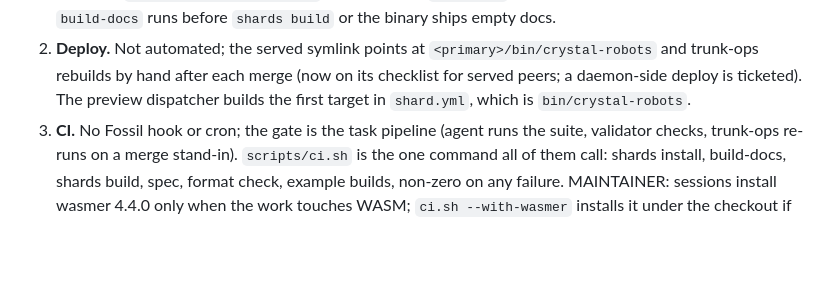
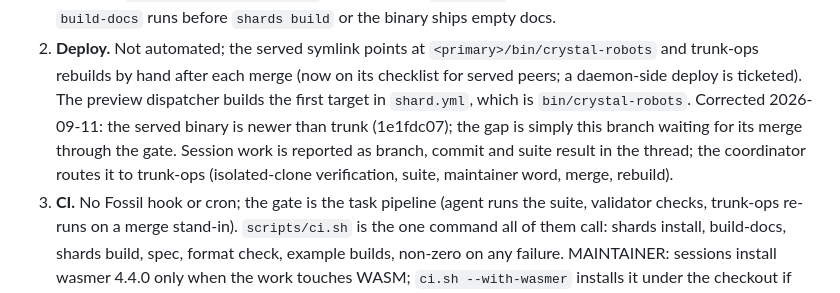
Before and after one commit to jadonk/crystal-robots, a Markdown page: docs/PLAN.md, the part around the change. Drawn GitHub-style; blank space fills up the shorter version.

Commit message:
PLAN: coordinator correction on deploy: the site is not behind trunk, the branch simply awaits its gate merge
FossilOrigin-Name: 9cdb07560e9ad9a5edc1b08eb1285a05ab9ce8dbbd0acaa3562f61ad88d1dfba

```diff
--- a/docs/PLAN.md
+++ b/docs/PLAN.md
@@ -358,7 +358,12 @@ maintainer's decisions. Recorded here verbatim in substance.
    `<primary>/bin/crystal-robots` and trunk-ops rebuilds by hand after each
    merge (now on its checklist for served peers; a daemon-side deploy is
    ticketed). The preview dispatcher builds the first target in
-   `shard.yml`, which is `bin/crystal-robots`.
+   `shard.yml`, which is `bin/crystal-robots`. Corrected 2026-09-11: the
+   served binary is newer than trunk (1e1fdc07); the gap is simply this
+   branch waiting for its merge through the gate. Session work is reported
+   as branch, commit and suite result in the thread; the coordinator
+   routes it to trunk-ops (isolated-clone verification, suite, maintainer
+   word, merge, rebuild).
 3. **CI.** No Fossil hook or cron; the gate is the task pipeline (agent
    runs the suite, validator checks, trunk-ops re-runs on a merge
    stand-in). `scripts/ci.sh` is the one command all of them call: shards
```
